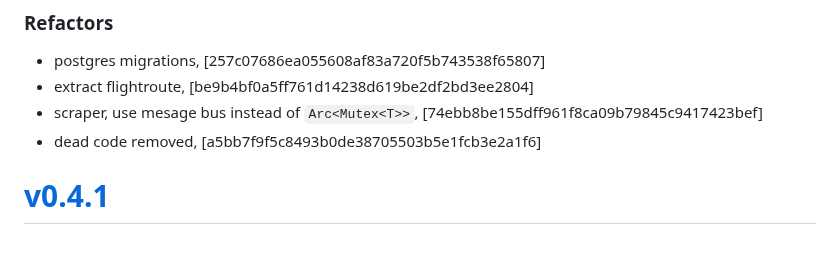
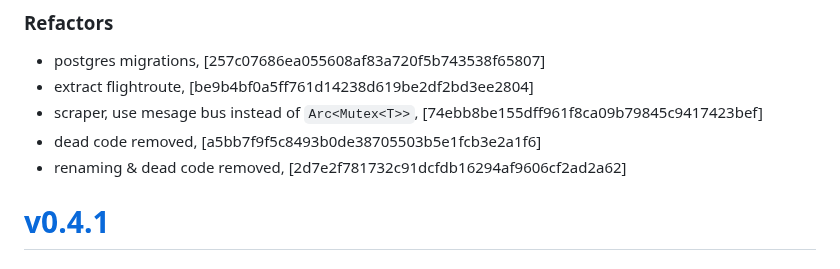
Before and after one commit to mrjackwills/adsbdb, a Markdown page: CHANGELOG.md, the part around one of its changes. GitHub-like rendering.

Commit message:
docs: changelog

```diff
--- a/CHANGELOG.md
+++ b/CHANGELOG.md
@@ -19,6 +19,7 @@
 + extract flightroute, [be9b4bf0a5ff761d14238d619be2df2bd3ee2804]
 + scraper, use mesage bus instead of `Arc<Mutex<T>>`, [74ebb8be155dff961f8ca09b79845c9417423bef]
 + dead code removed, [a5bb7f9f5c8493b0de38705503b5e1fcb3e2a1f6]
++ renaming & dead code removed, [2d7e2f781732c91dcfdb16294af9606cf2ad2a62]
 
 # <a href='https://github.com/mrjackwills/adsbdb/releases/tag/v0.4.1'>v0.4.1</a>
 ### 2025-01-17
```
Also changed, not shown: other parts of CHANGELOG.md (+1 -1 lines).
